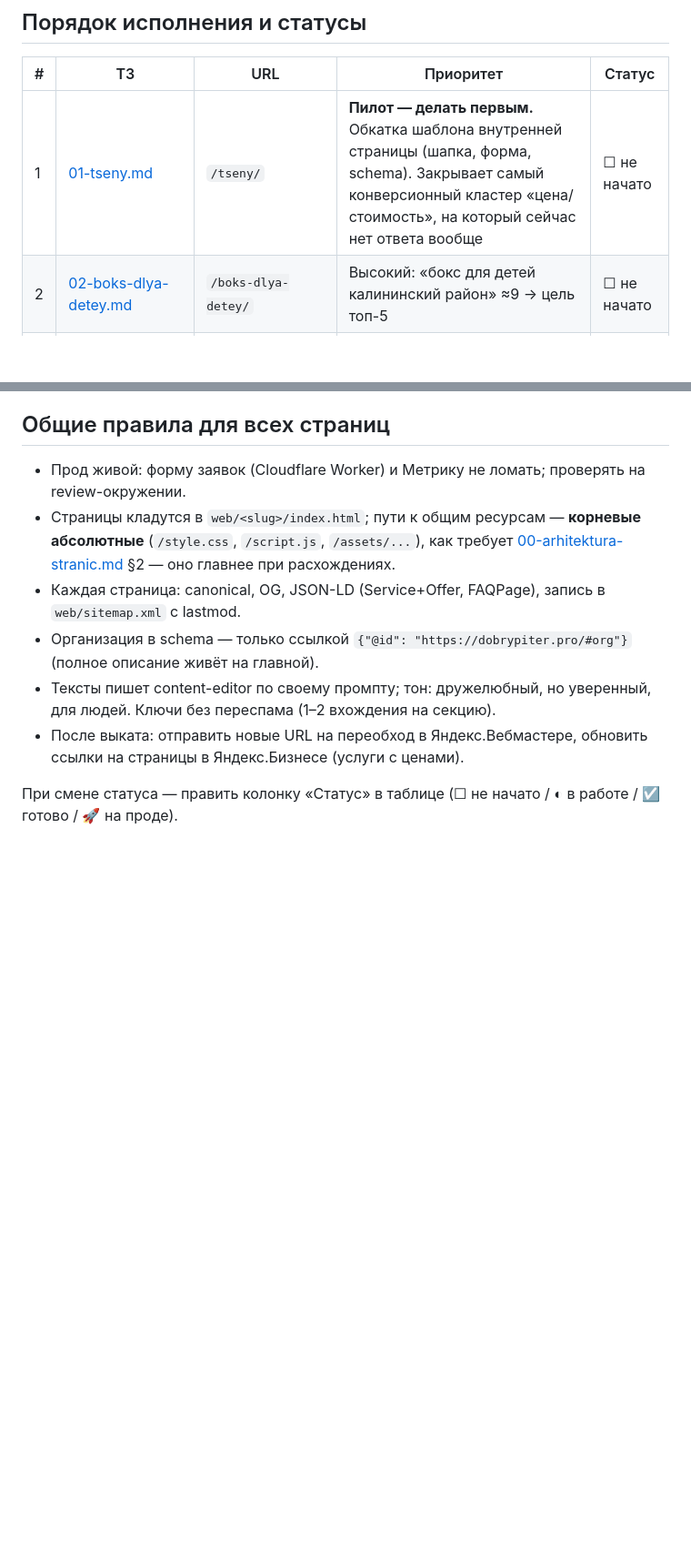
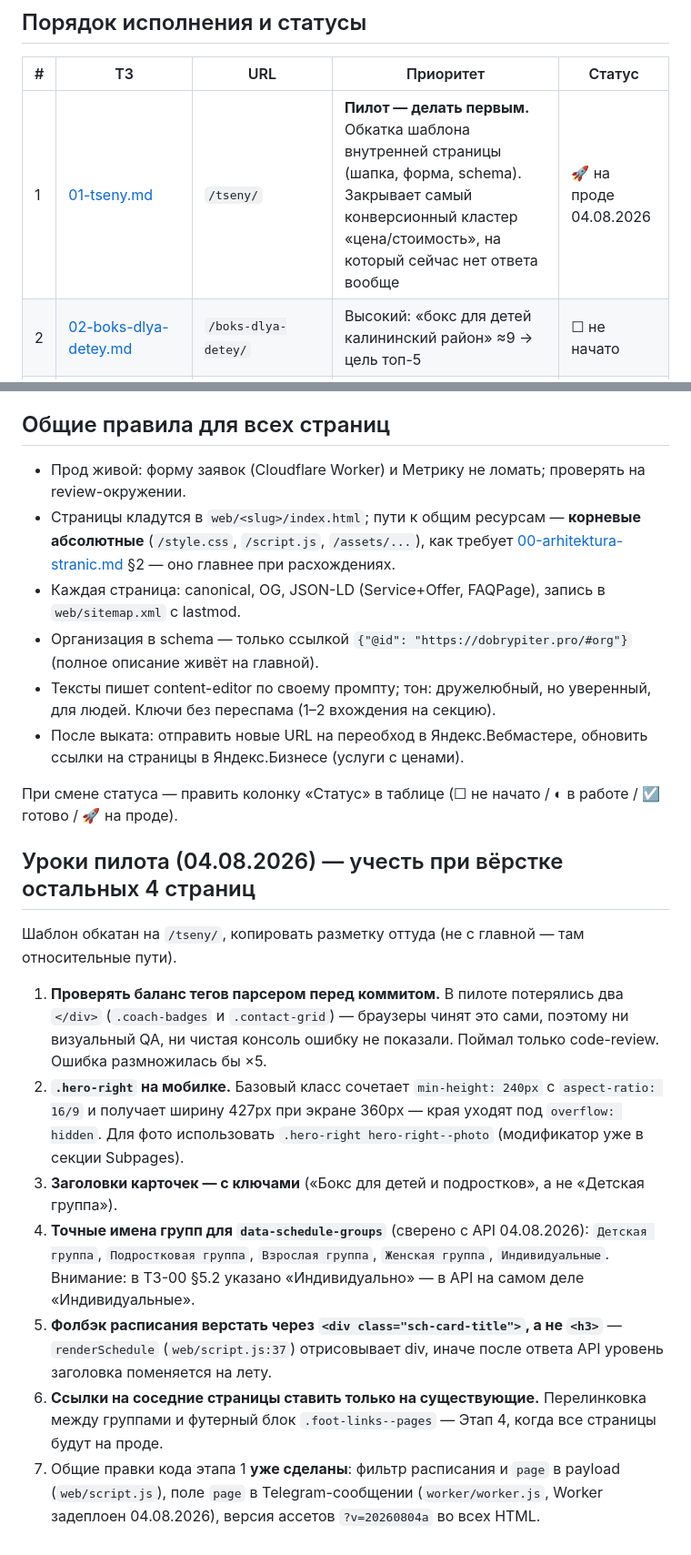
Before and after one commit to nekrasov-11/dobrypiter-pro, a Markdown page: docs/tz/README.md, 2 parts joined by grey strips. Shown at 91% size. Rendered like a GitHub page; blank space fills up the shorter version.

Commit message:
docs(tz): статус пилота /tseny/ и уроки для остальных страниц
Co-Authored-By: Claude Fable 5 <noreply@anthropic.com>

```diff
--- a/docs/tz/README.md
+++ b/docs/tz/README.md
@@ -6,7 +6,7 @@ SEO-пакет расширения одностраничника до 6 стр
 
 | # | ТЗ | URL | Приоритет | Статус |
 |---|----|-----|-----------|--------|
-| 1 | [01-tseny.md](01-tseny.md) | `/tseny/` | **Пилот — делать первым.** Обкатка шаблона внутренней страницы (шапка, форма, schema). Закрывает самый конверсионный кластер «цена/стоимость», на который сейчас нет ответа вообще | ☐ не начато |
+| 1 | [01-tseny.md](01-tseny.md) | `/tseny/` | **Пилот — делать первым.** Обкатка шаблона внутренней страницы (шапка, форма, schema). Закрывает самый конверсионный кластер «цена/стоимость», на который сейчас нет ответа вообще | 🚀 на проде 04.08.2026 |
 | 2 | [02-boks-dlya-detey.md](02-boks-dlya-detey.md) | `/boks-dlya-detey/` | Высокий: «бокс для детей калининский район» ≈9 → цель топ-5 | ☐ не начато |
 | 3 | [03-boks-dlya-zhenshchin.md](03-boks-dlya-zhenshchin.md) | `/boks-dlya-zhenshchin/` | Высокий: «бокс для женщин калининский район» ≈10 → цель топ-5 | ☐ не начато |
 | 4 | [04-boks-dlya-vzroslyh.md](04-boks-dlya-vzroslyh.md) | `/boks-dlya-vzroslyh/` | Средний: самый конкурентный кластер, растёт медленнее | ☐ не начато |
@@ -35,3 +35,26 @@ SEO-пакет расширения одностраничника до 6 стр
 - После выката: отправить новые URL на переобход в Яндекс.Вебмастере, обновить ссылки на страницы в Яндекс.Бизнесе (услуги с ценами).
 
 При смене статуса — править колонку «Статус» в таблице (☐ не начато / ◐ в работе / ☑ готово / 🚀 на проде).
+
+## Уроки пилота (04.08.2026) — учесть при вёрстке остальных 4 страниц
+
+Шаблон обкатан на `/tseny/`, копировать разметку оттуда (не с главной — там относительные пути).
+
+1. **Проверять баланс тегов парсером перед коммитом.** В пилоте потерялись два `</div>`
+   (`.coach-badges` и `.contact-grid`) — браузеры чинят это сами, поэтому ни визуальный QA,
+   ни чистая консоль ошибку не показали. Поймал только code-review. Ошибка размножилась бы ×5.
+2. **`.hero-right` на мобилке.** Базовый класс сочетает `min-height: 240px` с `aspect-ratio: 16/9`
+   и получает ширину 427px при экране 360px — края уходят под `overflow: hidden`. Для фото
+   использовать `.hero-right hero-right--photo` (модификатор уже в секции Subpages).
+3. **Заголовки карточек — с ключами** («Бокс для детей и подростков», а не «Детская группа»).
+4. **Точные имена групп для `data-schedule-groups`** (сверено с API 04.08.2026):
+   `Детская группа`, `Подростковая группа`, `Взрослая группа`, `Женская группа`, `Индивидуальные`.
+   Внимание: в ТЗ-00 §5.2 указано «Индивидуально» — в API на самом деле «Индивидуальные».
+5. **Фолбэк расписания верстать через `<div class="sch-card-title">`, а не `<h3>`** —
+   `renderSchedule` (`web/script.js:37`) отрисовывает div, иначе после ответа API уровень
+   заголовка поменяется на лету.
+6. **Ссылки на соседние страницы ставить только на существующие.** Перелинковка между
+   группами и футерный блок `.foot-links--pages` — Этап 4, когда все страницы будут на проде.
+7. Общие правки кода этапа 1 **уже сделаны**: фильтр расписания и `page` в payload
+   (`web/script.js`), поле `page` в Telegram-сообщении (`worker/worker.js`, Worker задеплоен
+   04.08.2026), версия ассетов `?v=20260804a` во всех HTML.
```
